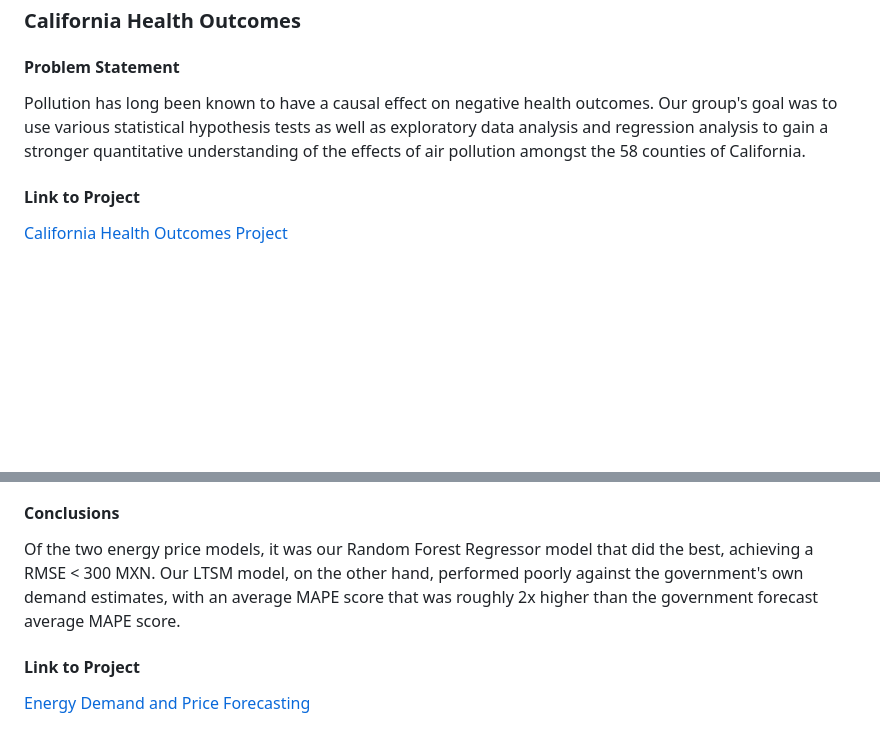
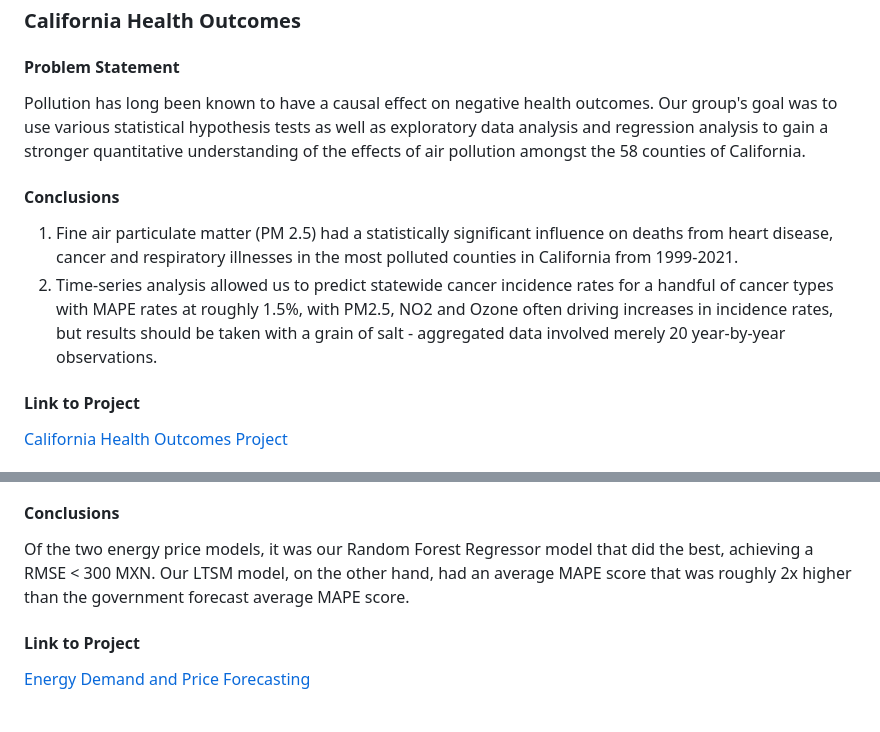
Before and after one commit to ralatorr/ralatorr_port, a Markdown page: README.md, 2 parts joined by grey strips. Drawn GitHub-style; blank space fills up the shorter version.

```diff
--- a/README.md
+++ b/README.md
@@ -36,6 +36,11 @@ But today is not that day. You propose to write a computer program that takes tr
 #### Problem Statement
 Pollution has long been known to have a causal effect on negative health outcomes. Our group's goal was to use various statistical hypothesis tests as well as exploratory data analysis and regression analysis to gain a stronger quantitative understanding of the effects of air pollution amongst the 58 counties of California.
 
+#### Conclusions
+
+1. Fine air particulate matter (PM 2.5)  had a statistically significant influence on deaths from heart disease, cancer and respiratory illnesses in the most polluted counties in California from 1999-2021.
+2. Time-series analysis allowed us to predict statewide cancer incidence rates for a handful of cancer types with MAPE rates at roughly 1.5%, with PM2.5, NO2 and Ozone often driving increases in incidence rates, but results should be taken with a grain of salt - aggregated data involved merely 20 year-by-year observations.
+
 #### Link to Project
 [California Health Outcomes Project](https://github.com/ralatorr/ralatorr.github.io/tree/main/Health_Outcomes)
 
@@ -53,7 +58,7 @@ When it came to CENACE's energy price and demand data, we selected weighted pric
 #### Conclusions
 
 Of the two energy price models, it was our Random Forest Regressor model that did the best, achieving a RMSE < 300 MXN.
-Our LTSM model, on the other hand, performed poorly against the government's own demand estimates, with an average MAPE score that was roughly 2x higher than the government forecast average MAPE score.
+Our LTSM model, on the other hand, had an average MAPE score that was roughly 2x higher than the government forecast average MAPE score.
 
 #### Link to Project
 [Energy Demand and Price Forecasting](https://github.com/ralatorr/ralatorr.github.io/tree/main/Energy_Forecasting)
```
